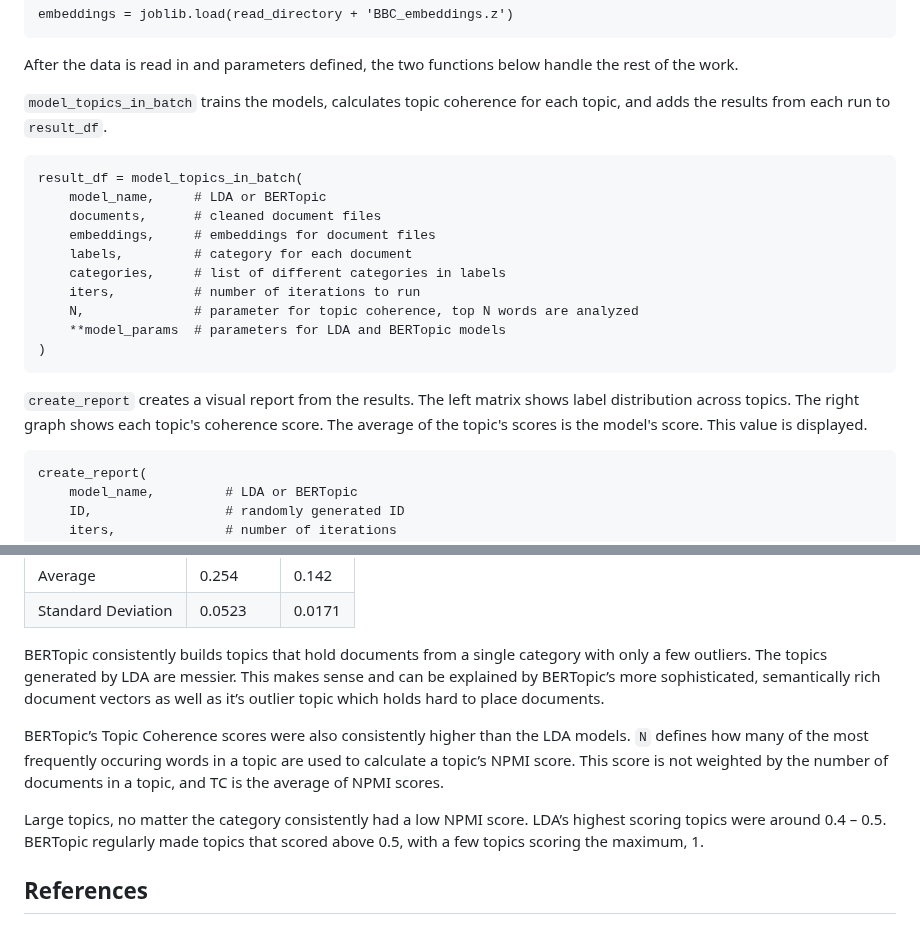
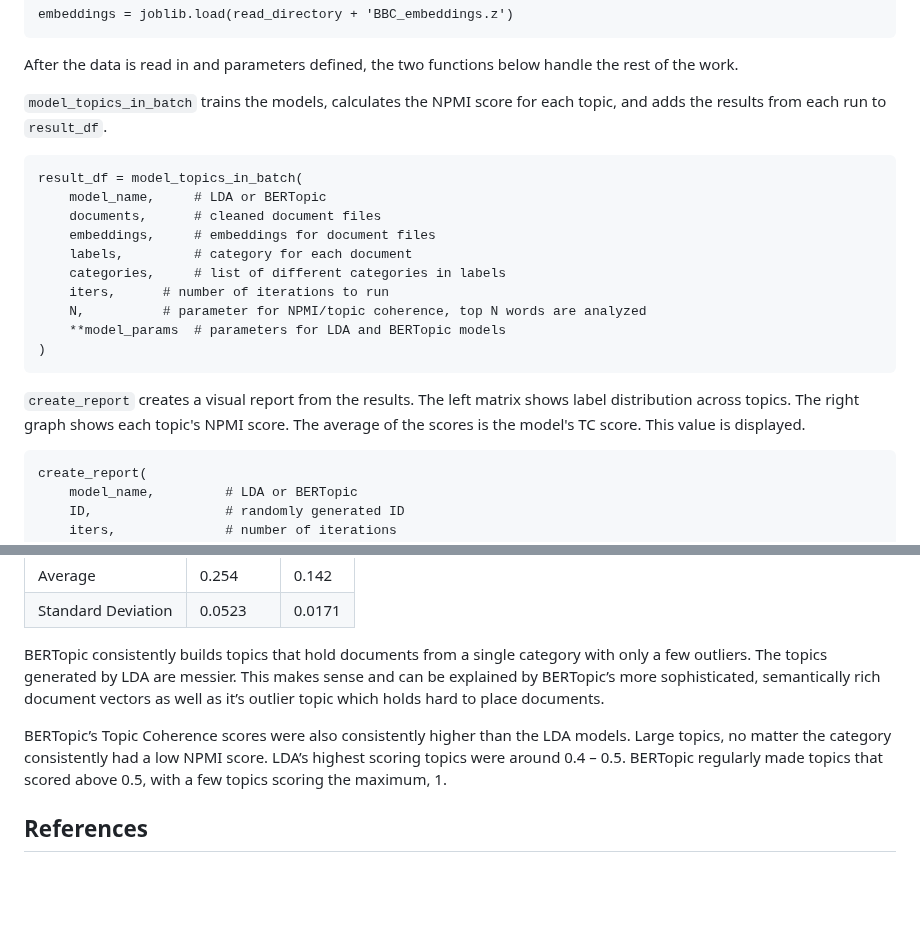
Before and after one commit to jhewitt11/Topic-Modeling-BERTopic-and-LDA, a Markdown page: README.md, 2 parts joined by grey strips. Drawn GitHub-style; blank space fills up the shorter version.

```diff
--- a/README.md
+++ b/README.md
@@ -58,7 +58,7 @@ embeddings = joblib.load(read_directory + 'BBC_embeddings.z')
 
 After the data is read in and parameters defined, the two functions below handle the rest of the work.
 
-`model_topics_in_batch` trains the models, calculates topic coherence for each topic, and adds the results from each run to `result_df`.
+`model_topics_in_batch` trains the models, calculates the NPMI score for each topic, and adds the results from each run to `result_df`.
 ~~~
 result_df = model_topics_in_batch(
     model_name, 	# LDA or BERTopic
@@ -66,12 +66,12 @@ result_df = model_topics_in_batch(
     embeddings, 	# embeddings for document files
     labels, 		# category for each document
     categories, 	# list of different categories in labels
-    iters, 			# number of iterations to run
-    N, 				# parameter for topic coherence, top N words are analyzed
+    iters, 		# number of iterations to run
+    N, 			# parameter for NPMI/topic coherence, top N words are analyzed
     **model_params	# parameters for LDA and BERTopic models
 )
 ~~~
-`create_report` creates a visual report from the results. The left matrix shows label distribution across topics. The right graph shows each topic's coherence score. The average of the topic's scores is the model's score. This value is displayed.
+`create_report` creates a visual report from the results. The left matrix shows label distribution across topics. The right graph shows each topic's NPMI score. The average of the scores is the model's TC score. This value is displayed.
 ~~~
 create_report(
     model_name,         # LDA or BERTopic
@@ -190,9 +190,7 @@ General parameters:
 
 BERTopic consistently builds topics that hold documents from a single category with only a few outliers. The topics generated by LDA are messier. This makes sense and can be explained by BERTopic’s more sophisticated, semantically rich document vectors as well as it’s outlier topic which holds hard to place documents.
 
-BERTopic’s Topic Coherence scores were also consistently higher than the LDA models. `N` defines how many of the most frequently occuring words in a topic are used to calculate a topic’s NPMI score. This score is not weighted by the number of documents in a topic, and TC is the average of NPMI scores.
-
-Large topics, no matter the category consistently had a low NPMI score. LDA’s highest scoring topics were around 0.4 – 0.5. BERTopic regularly made topics that scored above 0.5, with a few topics scoring the maximum, 1.
+BERTopic’s Topic Coherence scores were also consistently higher than the LDA models. Large topics, no matter the category consistently had a low NPMI score. LDA’s highest scoring topics were around 0.4 – 0.5. BERTopic regularly made topics that scored above 0.5, with a few topics scoring the maximum, 1.
 
 ## References
 
```
Also changed, not shown: other parts of README.md (+1 -1 lines).
